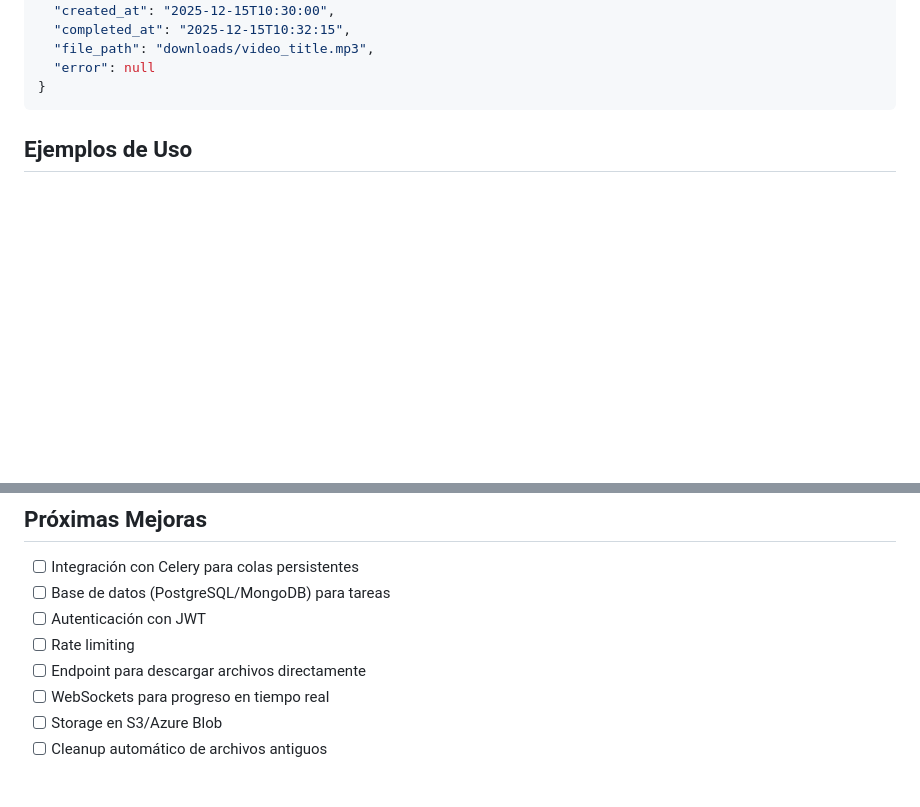
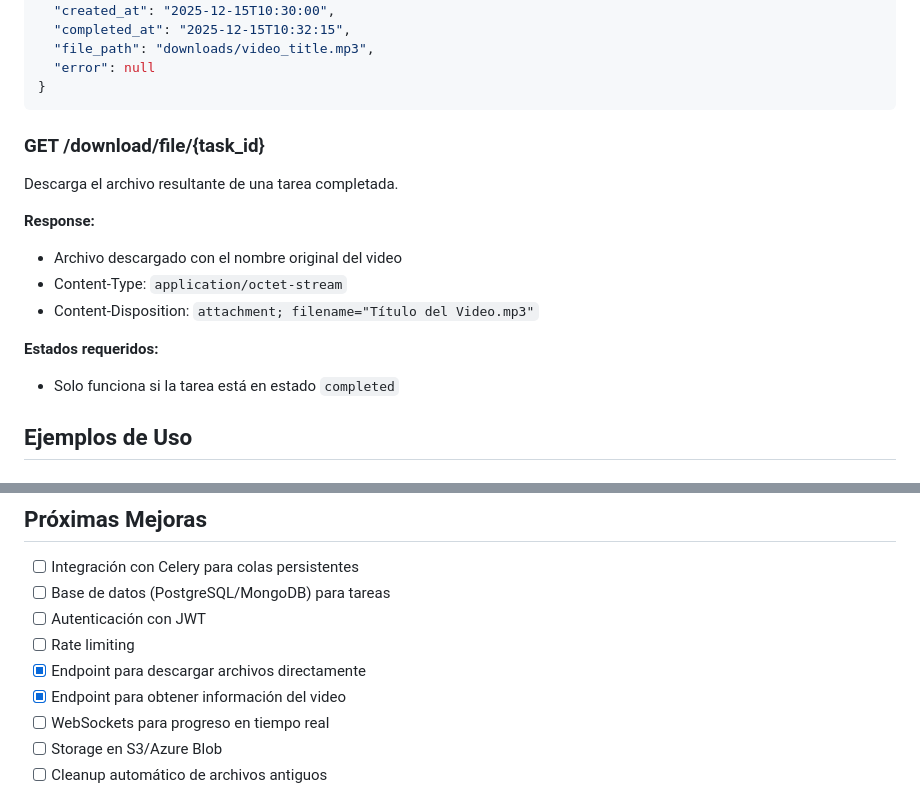
Before and after one commit to juanmariabravo/mp3_mp4_downloader, a Markdown page: api/README.md, 2 parts joined by grey strips. Rendered like a GitHub page; blank space fills up the shorter version.

````diff
--- a/api/README.md
+++ b/api/README.md
@@ -56,6 +78,17 @@ Consulta el estado de una descarga.
   "error": null
 }
 ```
+
+### GET /download/file/{task_id}
+Descarga el archivo resultante de una tarea completada.
+
+**Response:**
+- Archivo descargado con el nombre original del video
+- Content-Type: `application/octet-stream`
+- Content-Disposition: `attachment; filename="Título del Video.mp3"`
+
+**Estados requeridos:**
+- Solo funciona si la tarea está en estado `completed`
 
 ## Ejemplos de Uso
 
@@ -219,7 +279,8 @@ python -m uvicorn api.main:app --host 0.0.0.0 --port 3000
 - [ ] Base de datos (PostgreSQL/MongoDB) para tareas
 - [ ] Autenticación con JWT
 - [ ] Rate limiting
-- [ ] Endpoint para descargar archivos directamente
+- [x] Endpoint para descargar archivos directamente
+- [x] Endpoint para obtener información del video
 - [ ] WebSockets para progreso en tiempo real
 - [ ] Storage en S3/Azure Blob
 - [ ] Cleanup automático de archivos antiguos
````
Also changed, not shown: other parts of api/README.md (+49 -0 lines), README.md (+5 -0 lines), ROADMAP.md (+10 -1 lines).
